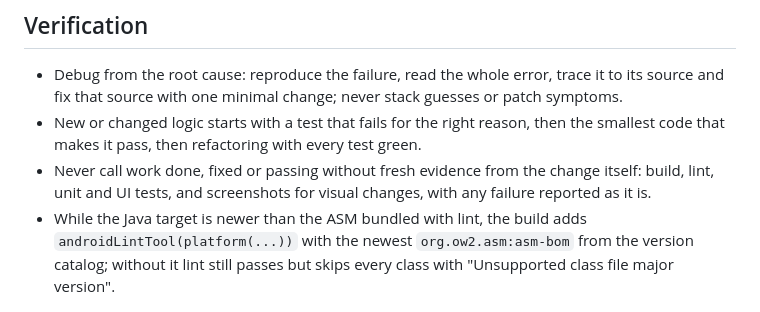
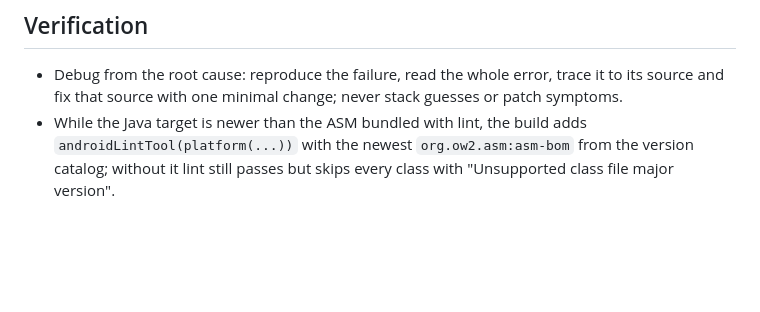
Before and after one commit to VasilisPngs/Adblock, a Markdown page: CLAUDE.md, the part around the change. Rendered like a GitHub page; blank space fills up the shorter version.

Commit message:
Drop test-first logic and evidence-based completion

```diff
--- a/CLAUDE.md
+++ b/CLAUDE.md
@@ -33,8 +33,6 @@
 
 ## Verification
 - Debug from the root cause: reproduce the failure, read the whole error, trace it to its source and fix that source with one minimal change; never stack guesses or patch symptoms.
-- New or changed logic starts with a test that fails for the right reason, then the smallest code that makes it pass, then refactoring with every test green.
-- Never call work done, fixed or passing without fresh evidence from the change itself: build, lint, unit and UI tests, and screenshots for visual changes, with any failure reported as it is.
 - While the Java target is newer than the ASM bundled with lint, the build adds `androidLintTool(platform(...))` with the newest `org.ow2.asm:asm-bom` from the version catalog; without it lint still passes but skips every class with "Unsupported class file major version".
 
 ## Official references
```
